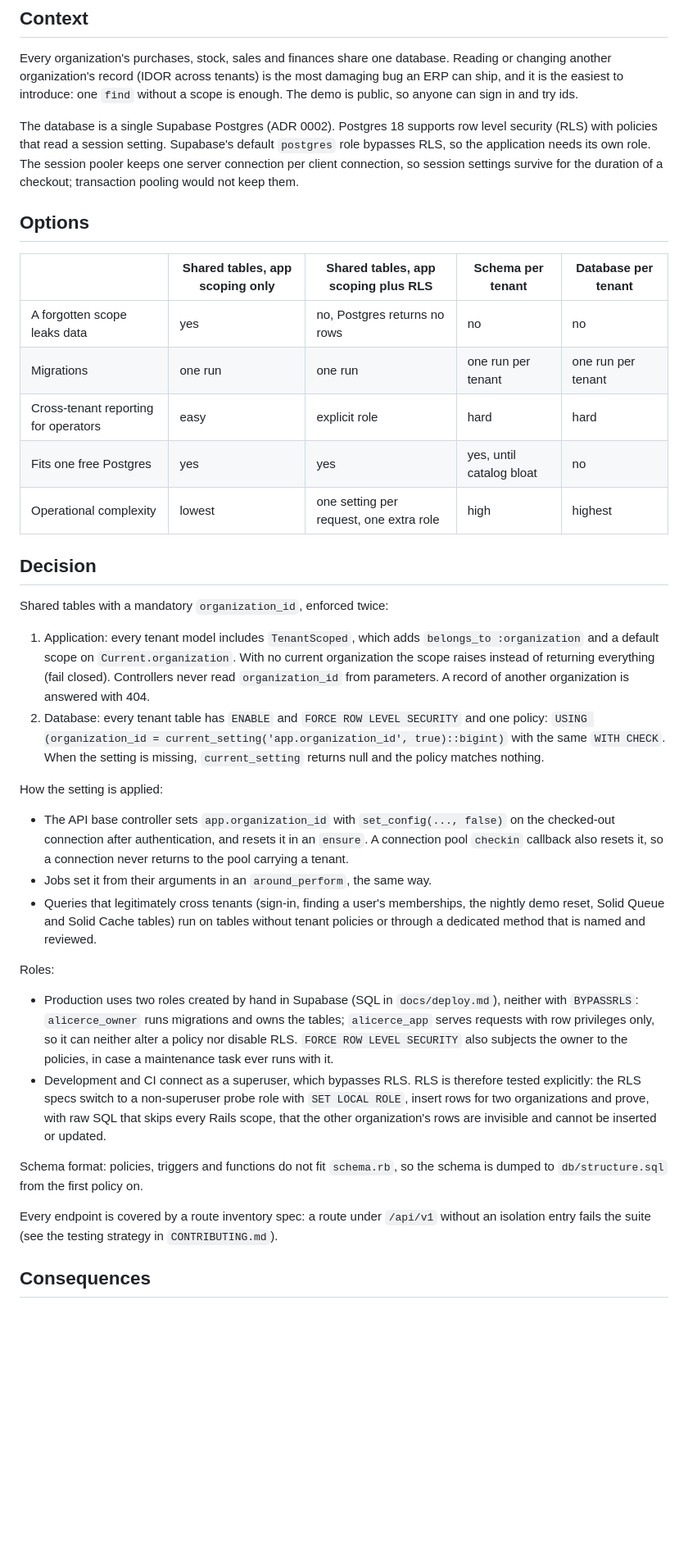
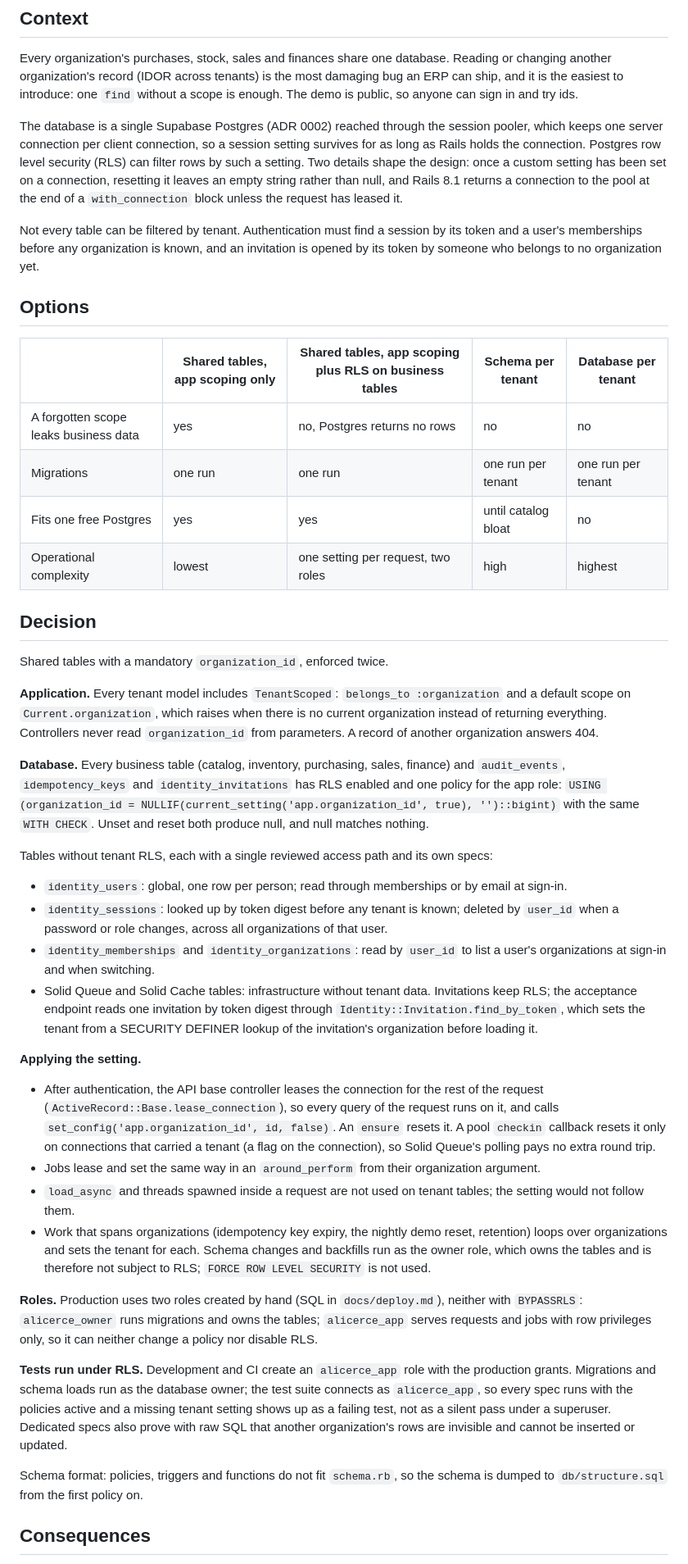
Before and after one commit to TiagosailE/alicerce, a Markdown page: docs/adr/0003-tenant-isolation.md, the part around one of its changes. Shown at 82% size. Rendered like a GitHub page; blank space fills up the shorter version.

```diff
--- a/docs/adr/0003-tenant-isolation.md
+++ b/docs/adr/0003-tenant-isolation.md
@@ -7,38 +7,46 @@
 
 Every organization's purchases, stock, sales and finances share one database. Reading or changing another organization's record (IDOR across tenants) is the most damaging bug an ERP can ship, and it is the easiest to introduce: one `find` without a scope is enough. The demo is public, so anyone can sign in and try ids.
 
-The database is a single Supabase Postgres (ADR 0002). Postgres 18 supports row level security (RLS) with policies that read a session setting. Supabase's default `postgres` role bypasses RLS, so the application needs its own role. The session pooler keeps one server connection per client connection, so session settings survive for the duration of a checkout; transaction pooling would not keep them.
+The database is a single Supabase Postgres (ADR 0002) reached through the session pooler, which keeps one server connection per client connection, so a session setting survives for as long as Rails holds the connection. Postgres row level security (RLS) can filter rows by such a setting. Two details shape the design: once a custom setting has been set on a connection, resetting it leaves an empty string rather than null, and Rails 8.1 returns a connection to the pool at the end of a `with_connection` block unless the request has leased it.
+
+Not every table can be filtered by tenant. Authentication must find a session by its token and a user's memberships before any organization is known, and an invitation is opened by its token by someone who belongs to no organization yet.
 
 ## Options
 
-| | Shared tables, app scoping only | Shared tables, app scoping plus RLS | Schema per tenant | Database per tenant |
+| | Shared tables, app scoping only | Shared tables, app scoping plus RLS on business tables | Schema per tenant | Database per tenant |
 |---|---|---|---|---|
-| A forgotten scope leaks data | yes | no, Postgres returns no rows | no | no |
+| A forgotten scope leaks business data | yes | no, Postgres returns no rows | no | no |
 | Migrations | one run | one run | one run per tenant | one run per tenant |
-| Cross-tenant reporting for operators | easy | explicit role | hard | hard |
-| Fits one free Postgres | yes | yes | yes, until catalog bloat | no |
-| Operational complexity | lowest | one setting per request, one extra role | high | highest |
+| Fits one free Postgres | yes | yes | until catalog bloat | no |
+| Operational complexity | lowest | one setting per request, two roles | high | highest |
 
 ## Decision
 
-Shared tables with a mandatory `organization_id`, enforced twice:
+Shared tables with a mandatory `organization_id`, enforced twice.
 
-1. Application: every tenant model includes `TenantScoped`, which adds `belongs_to :organization` and a default scope on `Current.organization`. With no current organization the scope raises instead of returning everything (fail closed). Controllers never read `organization_id` from parameters. A record of another organization is answered with 404.
-2. Database: every tenant table has `ENABLE` and `FORCE ROW LEVEL SECURITY` and one policy:
-   `USING (organization_id = current_setting('app.organization_id', true)::bigint)` with the same `WITH CHECK`. When the setting is missing, `current_setting` returns null and the policy matches nothing.
+**Application.** Every tenant model includes `TenantScoped`: `belongs_to :organization` and a default scope on `Current.organization`, which raises when there is no current organization instead of returning everything. Controllers never read `organization_id` from parameters. A record of another organization answers 404.
 
-How the setting is applied:
-- The API base controller sets `app.organization_id` with `set_config(..., false)` on the checked-out connection after authentication, and resets it in an `ensure`. A connection pool `checkin` callback also resets it, so a connection never returns to the pool carrying a tenant.
-- Jobs set it from their arguments in an `around_perform`, the same way.
-- Queries that legitimately cross tenants (sign-in, finding a user's memberships, the nightly demo reset, Solid Queue and Solid Cache tables) run on tables without tenant policies or through a dedicated method that is named and reviewed.
+**Database.** Every business table (catalog, inventory, purchasing, sales, finance) and `audit_events`, `idempotency_keys` and `identity_invitations` has RLS enabled and one policy for the app role:
+`USING (organization_id = NULLIF(current_setting('app.organization_id', true), '')::bigint)` with the same `WITH CHECK`. Unset and reset both produce null, and null matches nothing.
 
-Roles:
-- Production uses two roles created by hand in Supabase (SQL in `docs/deploy.md`), neither with `BYPASSRLS`: `alicerce_owner` runs migrations and owns the tables; `alicerce_app` serves requests with row privileges only, so it can neither alter a policy nor disable RLS. `FORCE ROW LEVEL SECURITY` also subjects the owner to the policies, in case a maintenance task ever runs with it.
-- Development and CI connect as a superuser, which bypasses RLS. RLS is therefore tested explicitly: the RLS specs switch to a non-superuser probe role with `SET LOCAL ROLE`, insert rows for two organizations and prove, with raw SQL that skips every Rails scope, that the other organization's rows are invisible and cannot be inserted or updated.
+Tables without tenant RLS, each with a single reviewed access path and its own specs:
+- `identity_users`: global, one row per person; read through memberships or by email at sign-in.
+- `identity_sessions`: looked up by token digest before any tenant is known; deleted by `user_id` when a password or role changes, across all organizations of that user.
+- `identity_memberships` and `identity_organizations`: read by `user_id` to list a user's organizations at sign-in and when switching.
+- Solid Queue and Solid Cache tables: infrastructure without tenant data.
+Invitations keep RLS; the acceptance endpoint reads one invitation by token digest through `Identity::Invitation.find_by_token`, which sets the tenant from a SECURITY DEFINER lookup of the invitation's organization before loading it.
+
+**Applying the setting.**
+- After authentication, the API base controller leases the connection for the rest of the request (`ActiveRecord::Base.lease_connection`), so every query of the request runs on it, and calls `set_config('app.organization_id', id, false)`. An `ensure` resets it. A pool `checkin` callback resets it only on connections that carried a tenant (a flag on the connection), so Solid Queue's polling pays no extra round trip.
+- Jobs lease and set the same way in an `around_perform` from their organization argument.
+- `load_async` and threads spawned inside a request are not used on tenant tables; the setting would not follow them.
+- Work that spans organizations (idempotency key expiry, the nightly demo reset, retention) loops over organizations and sets the tenant for each. Schema changes and backfills run as the owner role, which owns the tables and is therefore not subject to RLS; `FORCE ROW LEVEL SECURITY` is not used.
+
+**Roles.** Production uses two roles created by hand (SQL in `docs/deploy.md`), neither with `BYPASSRLS`: `alicerce_owner` runs migrations and owns the tables; `alicerce_app` serves requests and jobs with row privileges only, so it can neither change a policy nor disable RLS.
+
+**Tests run under RLS.** Development and CI create an `alicerce_app` role with the production grants. Migrations and schema loads run as the database owner; the test suite connects as `alicerce_app`, so every spec runs with the policies active and a missing tenant setting shows up as a failing test, not as a silent pass under a superuser. Dedicated specs also prove with raw SQL that another organization's rows are invisible and cannot be inserted or updated.
 
 Schema format: policies, triggers and functions do not fit `schema.rb`, so the schema is dumped to `db/structure.sql` from the first policy on.
 
-Every endpoint is covered by a route inventory spec: a route under `/api/v1` without an isolation entry fails the suite (see the testing strategy in `CONTRIBUTING.md`).
-
 ## Consequences
 
```
Also changed, not shown: other parts of docs/adr/0003-tenant-isolation.md (+7 -8 lines), docs/adr/0007-authentication-and-sessions.md (+26 -21 lines), docs/adr/0008-authorization.md (+14 -11 lines).
